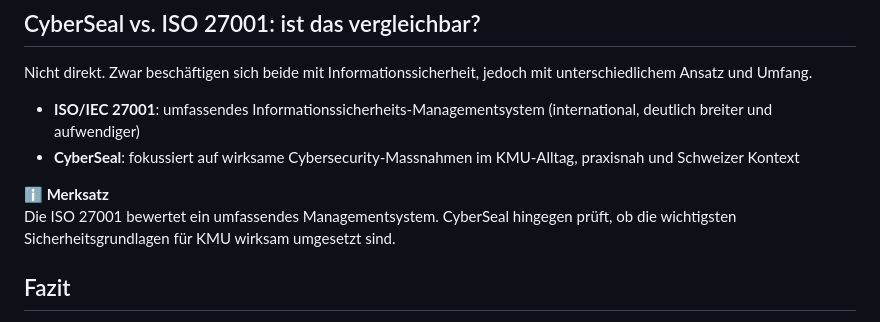
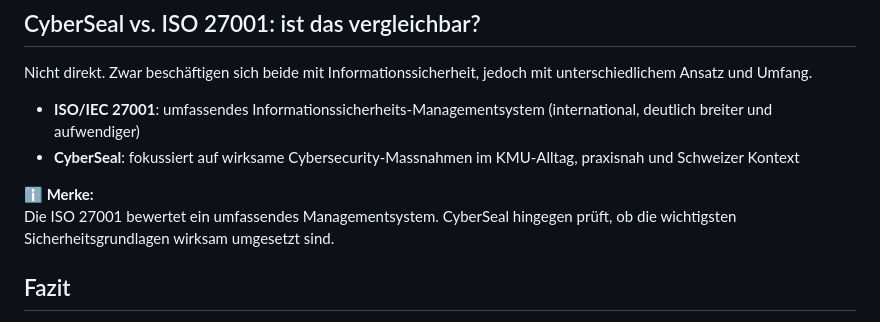
Before and after one commit to Snirnoff/swissploit-site, a Markdown page: posts/cyberseal-fuer-wen-und-was-es-aussagt/de.md, the part around the change. GitHub-like rendering.

```diff
--- a/posts/cyberseal-fuer-wen-und-was-es-aussagt/de.md
+++ b/posts/cyberseal-fuer-wen-und-was-es-aussagt/de.md
@@ -101,8 +101,8 @@ Nicht direkt. Zwar beschäftigen sich beide mit Informationssicherheit, jedoch m
 - **CyberSeal**: fokussiert auf wirksame Cybersecurity-Massnahmen im KMU-Alltag, praxisnah und Schweizer Kontext
 
 <div class="callout info">
-  <div class="callout-title"><strong>ℹ️ Merksatz</strong></div>
-  Die ISO 27001 bewertet ein umfassendes Managementsystem. CyberSeal hingegen prüft, ob die wichtigsten Sicherheitsgrundlagen für KMU wirksam umgesetzt sind.
+  <div class="callout-title"><strong>ℹ️ Merke:</strong></div>
+  Die ISO 27001 bewertet ein umfassendes Managementsystem. CyberSeal hingegen prüft, ob die wichtigsten Sicherheitsgrundlagen wirksam umgesetzt sind.
 </div>
 
 ## Fazit
```
